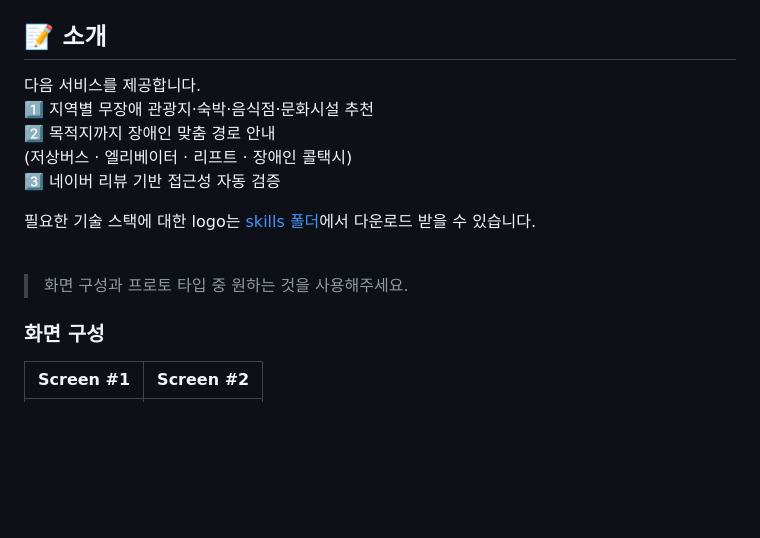
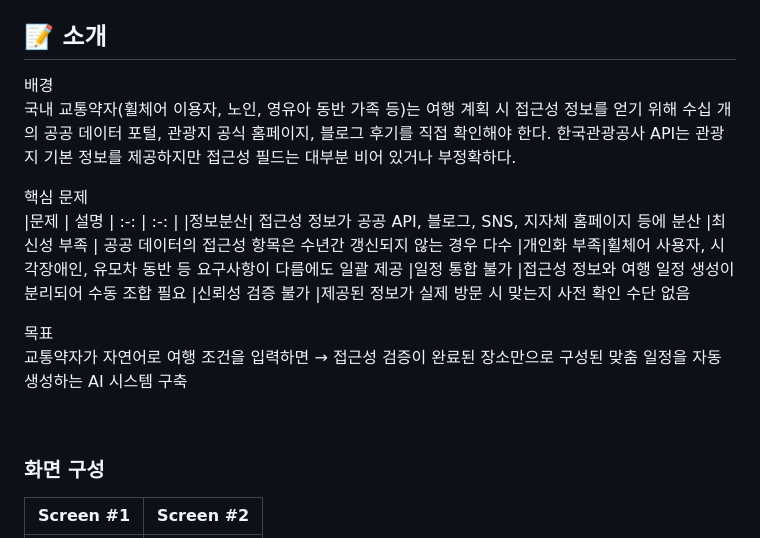
Before and after one commit to leeahyeon01/BarrierFree-Travel-LLM, a Markdown page: README.md, the part around the change. Drawn GitHub-style; blank space fills up the shorter version.

```diff
--- a/README.md
+++ b/README.md
@@ -19,17 +19,23 @@
 
 ## 📝 소개
 
- 다음 서비스를 제공합니다.
-  1️⃣  지역별 무장애 관광지·숙박·음식점·문화시설 추천
-  2️⃣  목적지까지 장애인 맞춤 경로 안내
-      (저상버스 · 엘리베이터 · 리프트 · 장애인 콜택시)
-  3️⃣  네이버 리뷰 기반 접근성 자동 검증
+배경
+국내 교통약자(휠체어 이용자, 노인, 영유아 동반 가족 등)는 여행 계획 시 접근성 정보를 얻기 위해 수십 개의 공공 데이터 포털, 관광지 공식 홈페이지, 블로그 후기를 직접 확인해야 한다. 한국관광공사 API는 관광지 기본 정보를 제공하지만 접근성 필드는 대부분 비어 있거나 부정확하다.
 
-필요한 기술 스택에 대한 logo는 [skills 폴더](/skills/)에서 다운로드 받을 수 있습니다.
+핵심 문제
+|문제 | 설명
+| :-:  | :-: |
+|정보분산| 접근성 정보가 공공 API, 블로그, SNS, 지자체 홈페이지 등에 분산
+|최신성 부족 | 공공 데이터의 접근성 항목은 수년간 갱신되지 않는 경우 다수
+|개인화 부족|휠체어 사용자, 시각장애인, 유모차 동반 등 요구사항이 다름에도 일괄 제공
+|일정 통합 불가 |접근성 정보와 여행 일정 생성이 분리되어 수동 조합 필요
+|신뢰성 검증 불가 |제공된 정보가 실제 방문 시 맞는지 사전 확인 수단 없음
+
+목표
+교통약자가 자연어로 여행 조건을 입력하면 → 접근성 검증이 완료된 장소만으로 구성된 맞춤 일정을 자동 생성하는 AI 시스템 구축
 
 <br />
 
-> 화면 구성과 프로토 타입 중 원하는 것을 사용해주세요.
 
 ### 화면 구성
 |Screen #1|Screen #2|
```
